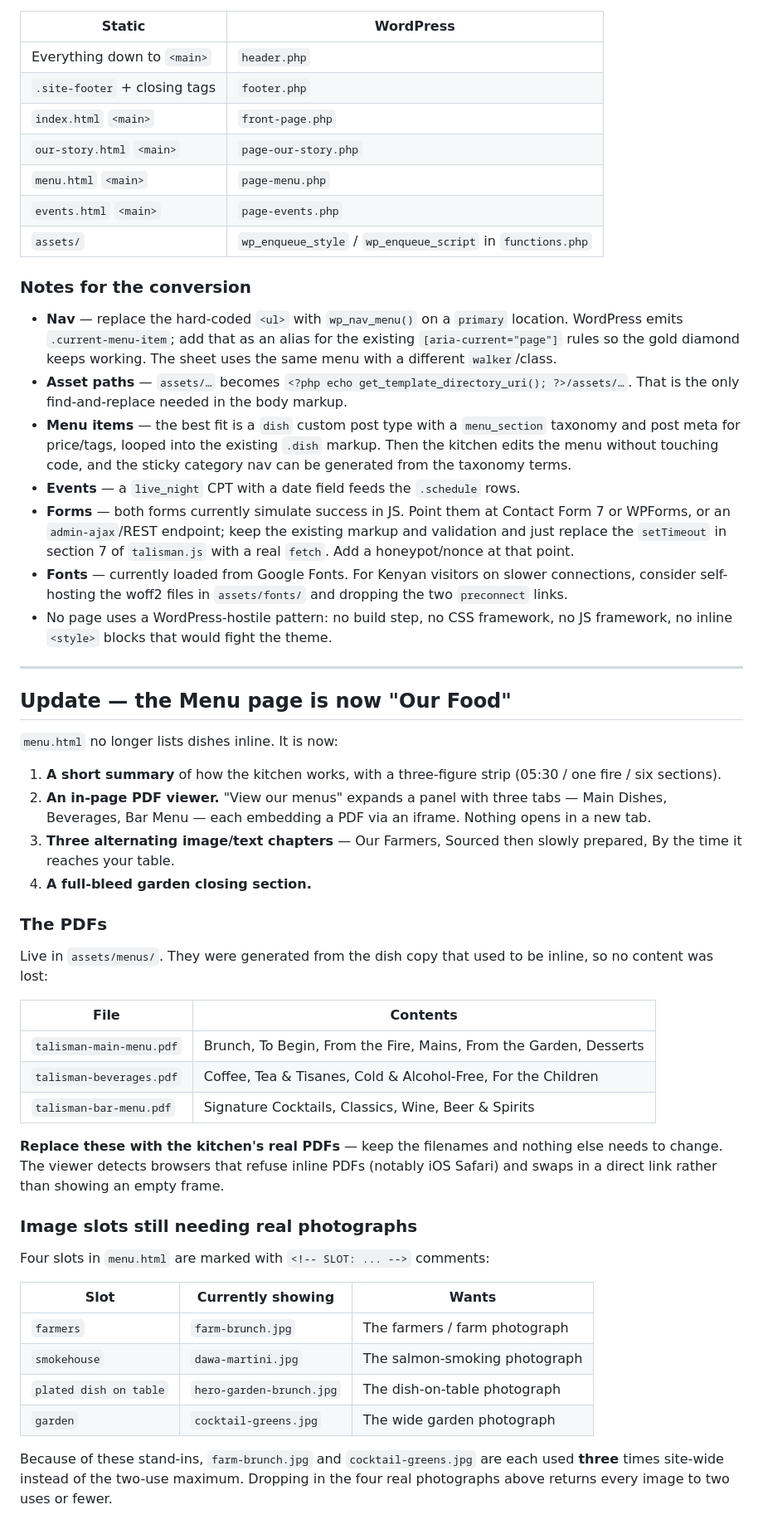
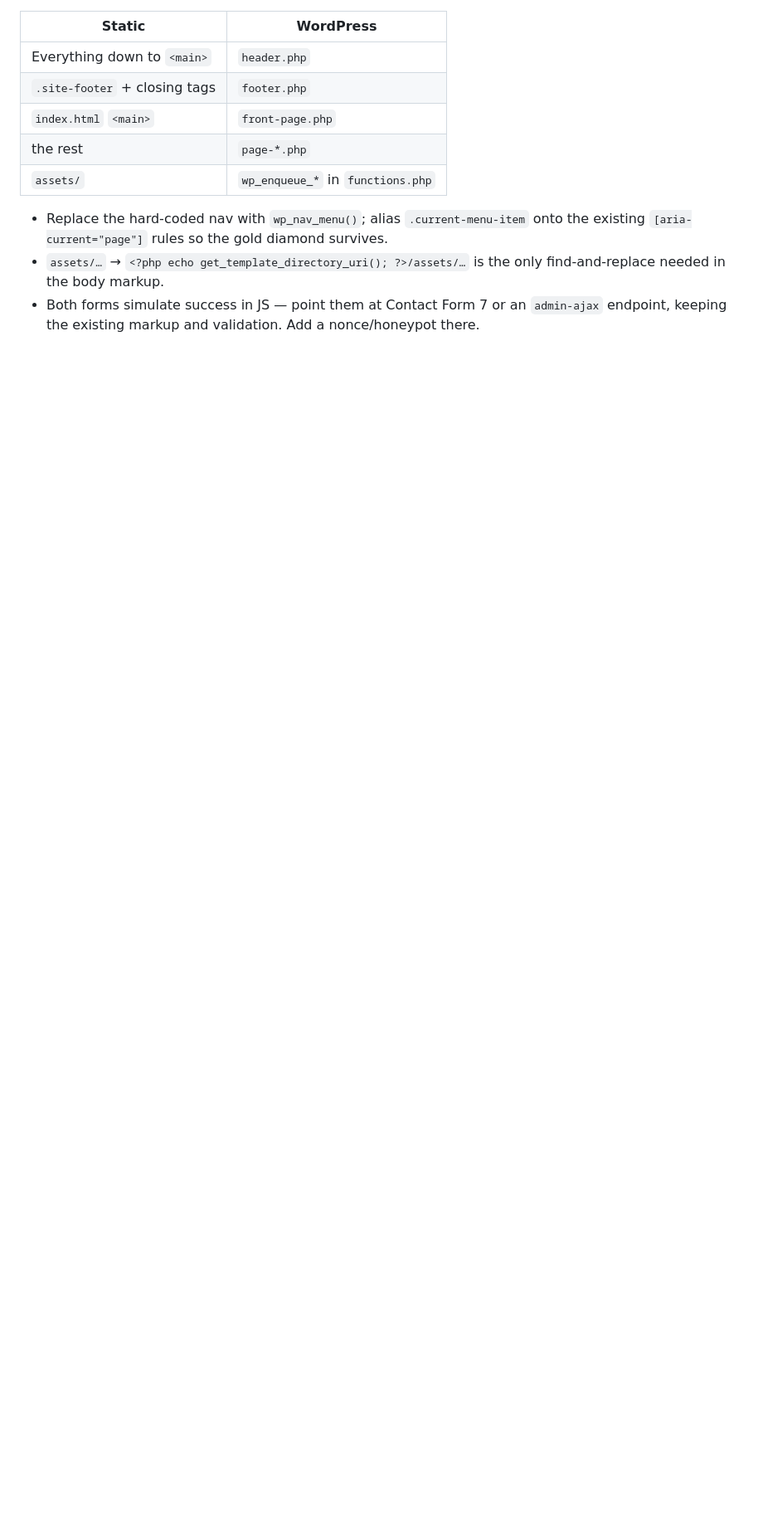
Before and after one commit to kevinwekesa254/talisman, a Markdown page: README.md, the part around one of its changes. Shown at 83% size. GitHub-like rendering; blank space fills up the shorter version.

```diff
--- a/README.md
+++ b/README.md
@@ -164,58 +132,12 @@ The markup was written for this. Every page is the same shell:
 | Everything down to `<main>` | `header.php` |
 | `.site-footer` + closing tags | `footer.php` |
 | `index.html` `<main>` | `front-page.php` |
-| `our-story.html` `<main>` | `page-our-story.php` |
-| `menu.html` `<main>` | `page-menu.php` |
-| `events.html` `<main>` | `page-events.php` |
-| `assets/` | `wp_enqueue_style` / `wp_enqueue_script` in `functions.php` |
+| the rest | `page-*.php` |
+| `assets/` | `wp_enqueue_*` in `functions.php` |
 
-### Notes for the conversion
-
-- **Nav** — replace the hard-coded `<ul>` with `wp_nav_menu()` on a `primary` location. WordPress emits `.current-menu-item`; add that as an alias for the existing `[aria-current="page"]` rules so the gold diamond keeps working. The sheet uses the same menu with a different `walker`/class.
-- **Asset paths** — `assets/…` becomes `<?php echo get_template_directory_uri(); ?>/assets/…`. That is the only find-and-replace needed in the body markup.
-- **Menu items** — the best fit is a `dish` custom post type with a `menu_section` taxonomy and post meta for price/tags, looped into the existing `.dish` markup. Then the kitchen edits the menu without touching code, and the sticky category nav can be generated from the taxonomy terms.
-- **Events** — a `live_night` CPT with a date field feeds the `.schedule` rows.
-- **Forms** — both forms currently simulate success in JS. Point them at Contact Form 7 or WPForms, or an `admin-ajax`/REST endpoint; keep the existing markup and validation and just replace the `setTimeout` in section 7 of `talisman.js` with a real `fetch`. Add a honeypot/nonce at that point.
-- **Fonts** — currently loaded from Google Fonts. For Kenyan visitors on slower connections, consider self-hosting the woff2 files in `assets/fonts/` and dropping the two `preconnect` links.
-- No page uses a WordPress-hostile pattern: no build step, no CSS framework, no JS framework, no inline `<style>` blocks that would fight the theme.
-
----
-
-## Update — the Menu page is now "Our Food"
-
-`menu.html` no longer lists dishes inline. It is now:
-
-1. **A short summary** of how the kitchen works, with a three-figure strip (05:30 / one fire / six sections).
-2. **An in-page PDF viewer.** "View our menus" expands a panel with three tabs — Main Dishes, Beverages, Bar Menu — each embedding a PDF via an iframe. Nothing opens in a new tab.
-3. **Three alternating image/text chapters** — Our Farmers, Sourced then slowly prepared, By the time it reaches your table.
-4. **A full-bleed garden closing section.**
-
-### The PDFs
-
-Live in `assets/menus/`. They were generated from the dish copy that used to be inline, so no
-content was lost:
-
-| File | Contents |
-|---|---|
-| `talisman-main-menu.pdf` | Brunch, To Begin, From the Fire, Mains, From the Garden, Desserts |
-| `talisman-beverages.pdf` | Coffee, Tea & Tisanes, Cold & Alcohol-Free, For the Children |
-| `talisman-bar-menu.pdf` | Signature Cocktails, Classics, Wine, Beer & Spirits |
-
-**Replace these with the kitchen's real PDFs** — keep the filenames and nothing else needs to change.
-The viewer detects browsers that refuse inline PDFs (notably iOS Safari) and swaps in a direct link
-rather than showing an empty frame.
-
-### Image slots still needing real photographs
-
-Four slots in `menu.html` are marked with `<!-- SLOT: ... -->` comments:
-
-| Slot | Currently showing | Wants |
-|---|---|---|
-| `farmers` | `farm-brunch.jpg` | The farmers / farm photograph |
-| `smokehouse` | `dawa-martini.jpg` | The salmon-smoking photograph |
-| `plated dish on table` | `hero-garden-brunch.jpg` | The dish-on-table photograph |
-| `garden` | `cocktail-greens.jpg` | The wide garden photograph |
-
-Because of these stand-ins, `farm-brunch.jpg` and `cocktail-greens.jpg` are each used **three**
-times site-wide instead of the two-use maximum. Dropping in the four real photographs above
-returns every image to two uses or fewer.
+- Replace the hard-coded nav with `wp_nav_menu()`; alias `.current-menu-item` onto the
+  existing `[aria-current="page"]` rules so the gold diamond survives.
+- `assets/…` → `<?php echo get_template_directory_uri(); ?>/assets/…` is the only
+  find-and-replace needed in the body markup.
+- Both forms simulate success in JS — point them at Contact Form 7 or an `admin-ajax`
+  endpoint, keeping the existing markup and validation. Add a nonce/honeypot there.
```
Also changed, not shown: other parts of README.md (+70 -102 lines).
